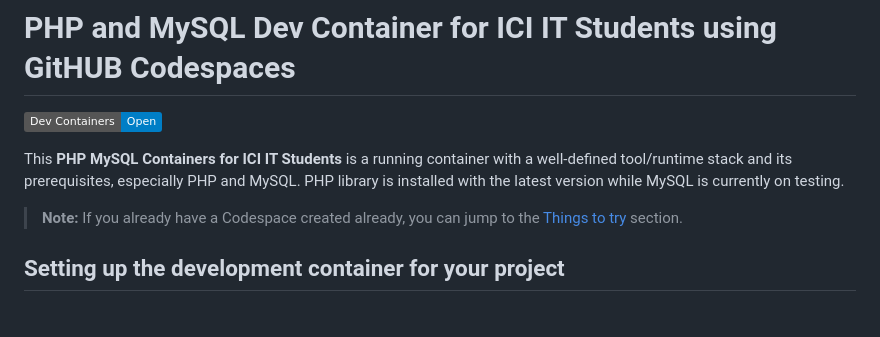
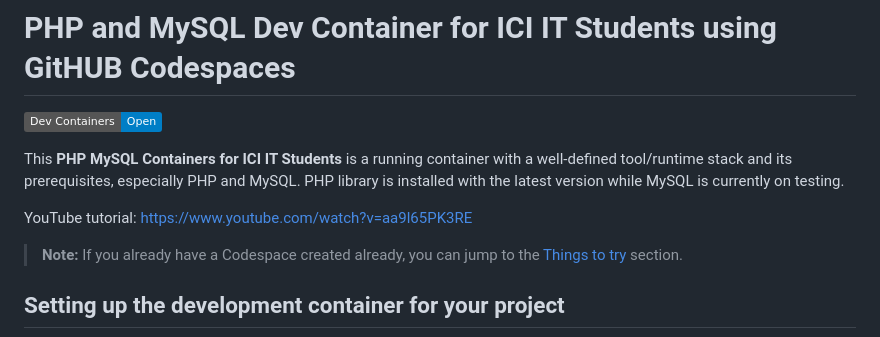
Before and after one commit to ici-github/php-mysql-container, a Markdown page: README.md, the part around the change. Rendered like a GitHub page; badges without logos; blank space fills up the shorter version.

Commit message:
Update README.md
Signed-off-by: Jerick Carlo Almeda <jerickalmeda@ici.edu.ph>

```diff
--- a/README.md
+++ b/README.md
@@ -3,6 +3,8 @@
 [![Open in Dev Containers](https://img.shields.io/static/v1?label=Dev%20Containers&message=Open&color=blue&logo=visualstudiocode)](https://vscode.dev/redirect?url=vscode://ms-vscode-remote.remote-containers/cloneInVolume?url=https://github.com/microsoft/vscode-remote-try-php)
 
 This **PHP MySQL Containers for ICI IT Students** is a running container with a well-defined tool/runtime stack and its prerequisites, especially PHP and MySQL. PHP library is installed with the latest version while MySQL is currently on testing.
+
+YouTube tutorial: https://www.youtube.com/watch?v=aa9l65PK3RE
 
 > **Note:** If you already have a Codespace created already, you can jump to the [Things to try](#things-to-try) section.
 
```
